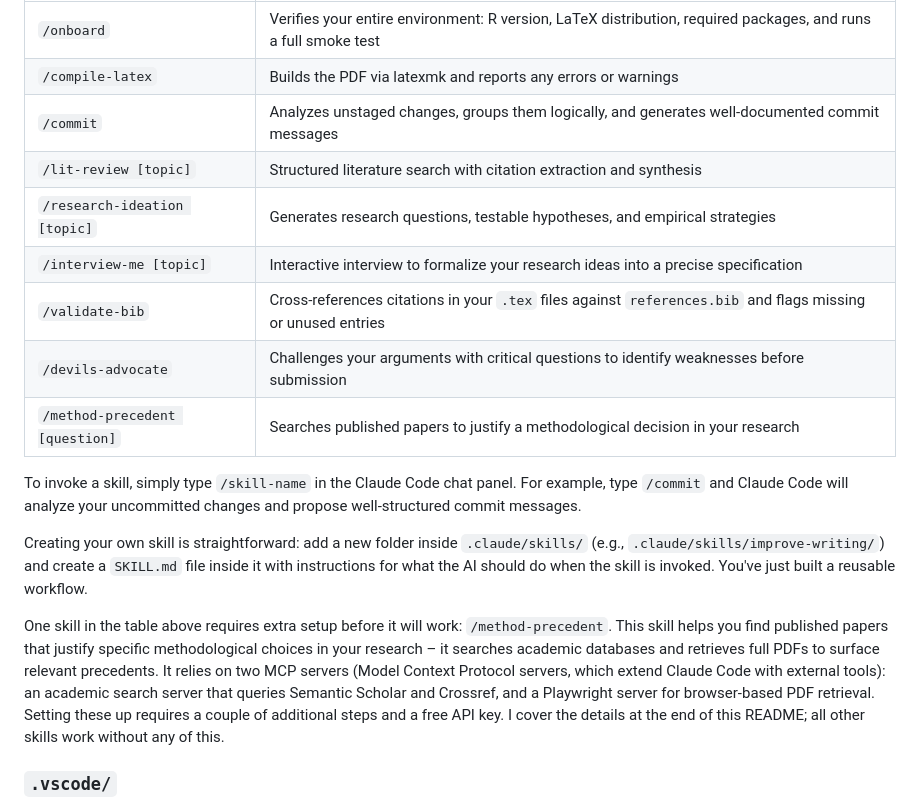
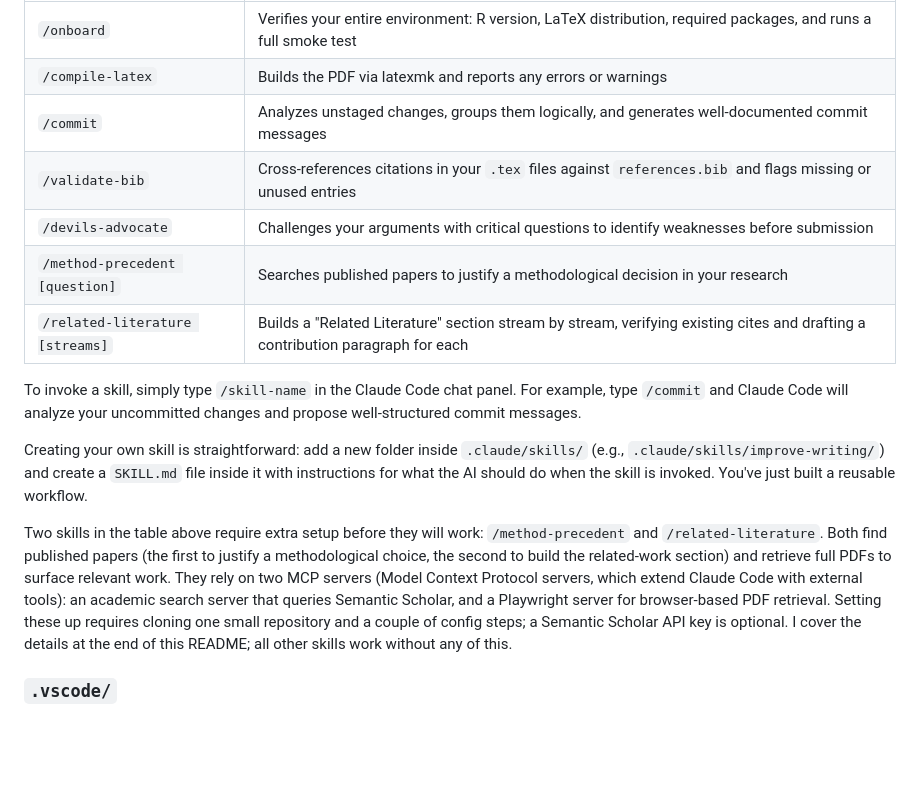
Before and after one commit to ociupitu/academic-workflow-template, a Markdown page: README.md, the part around one of its changes. Rendered like a GitHub page; blank space fills up the shorter version.

```diff
--- a/README.md
+++ b/README.md
@@ -138,18 +138,16 @@ This folder contains reusable slash-command workflows. Instead of repeatedly exp
 | `/onboard` | Verifies your entire environment: R version, LaTeX distribution, required packages, and runs a full smoke test |
 | `/compile-latex` | Builds the PDF via latexmk and reports any errors or warnings |
 | `/commit` | Analyzes unstaged changes, groups them logically, and generates well-documented commit messages |
-| `/lit-review [topic]` | Structured literature search with citation extraction and synthesis |
-| `/research-ideation [topic]` | Generates research questions, testable hypotheses, and empirical strategies |
-| `/interview-me [topic]` | Interactive interview to formalize your research ideas into a precise specification |
 | `/validate-bib` | Cross-references citations in your `.tex` files against `references.bib` and flags missing or unused entries |
 | `/devils-advocate` | Challenges your arguments with critical questions to identify weaknesses before submission |
 | `/method-precedent [question]` | Searches published papers to justify a methodological decision in your research |
+| `/related-literature [streams]` | Builds a "Related Literature" section stream by stream, verifying existing cites and drafting a contribution paragraph for each |
 
 To invoke a skill, simply type `/skill-name` in the Claude Code chat panel. For example, type `/commit` and Claude Code will analyze your uncommitted changes and propose well-structured commit messages.
 
 Creating your own skill is straightforward: add a new folder inside `.claude/skills/` (e.g., `.claude/skills/improve-writing/`) and create a `SKILL.md` file inside it with instructions for what the AI should do when the skill is invoked. You've just built a reusable workflow.
 
-One skill in the table above requires extra setup before it will work: `/method-precedent`. This skill helps you find published papers that justify specific methodological choices in your research – it searches academic databases and retrieves full PDFs to surface relevant precedents. It relies on two MCP servers (Model Context Protocol servers, which extend Claude Code with external tools): an academic search server that queries Semantic Scholar and Crossref, and a Playwright server for browser-based PDF retrieval. Setting these up requires a couple of additional steps and a free API key. I cover the details at the end of this README; all other skills work without any of this.
+Two skills in the table above require extra setup before they will work: `/method-precedent` and `/related-literature`. Both find published papers (the first to justify a methodological choice, the second to build the related-work section) and retrieve full PDFs to surface relevant work. They rely on two MCP servers (Model Context Protocol servers, which extend Claude Code with external tools): an academic search server that queries Semantic Scholar, and a Playwright server for browser-based PDF retrieval. Setting these up requires cloning one small repository and a couple of config steps; a Semantic Scholar API key is optional. I cover the details at the end of this README; all other skills work without any of this.
 
 ### `.vscode/`
 
```
Also changed, not shown: other parts of README.md (+20 -16 lines), CLAUDE.md (+2 -3 lines).
